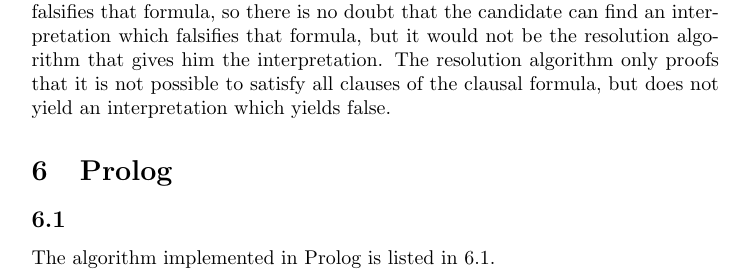
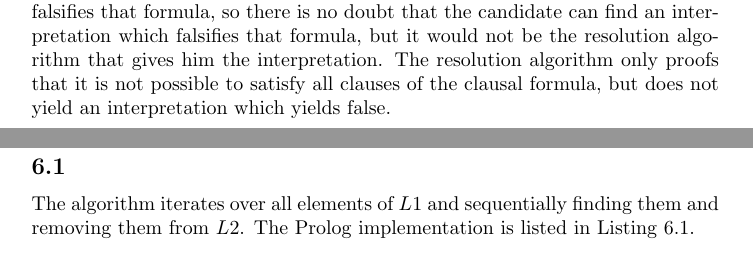
Before and after one commit to dijkpah/advanced_logic, a LaTeX problem sheet (Exercise 2/report.tex): part of page 4 of 6 before the commit and two parts of pages 4 and 5 of 6 after it, the two joined at a grey line, cut so that both start at the same text. Compiled offline with pdfLaTeX.

Commit message:
Elaborated 6.1

```diff
--- a/Exercise 2/report.tex
+++ b/Exercise 2/report.tex
@@ -208,7 +208,7 @@ Conclusion: Resolution shows that the query $\neg\exists x.(f(x) \wedge \neg d(x
 \textbf{Second candidate}:  his claim is partially correct. Using resolution it is possible to prove that a formula is unsatisfiable. This means that every interpretation falsifies that formula, so there is no doubt that the candidate can find an interpretation which falsifies that formula, but it would not be the resolution algorithm that gives him the interpretation. The resolution algorithm only proofs that it is not possible to satisfy all clauses of the clausal formula, but does not yield an interpretation which yields false.
 \section{Prolog}
 \subsection{}
-The algorithm implemented in Prolog is listed in \ref{fig:Prolog}.
+The algorithm iterates over all elements of $L1$ and sequentially finding them and removing them from $L2$. The Prolog implementation is listed in Listing \ref{fig:Prolog}.
 \begin{lstlisting}[frame=single,caption={The code for $subset(L1,L2)$ in Prolog}]
 find(X,[X|_]).
 find(X,[_|Y]) :- find(X,Y).
```
